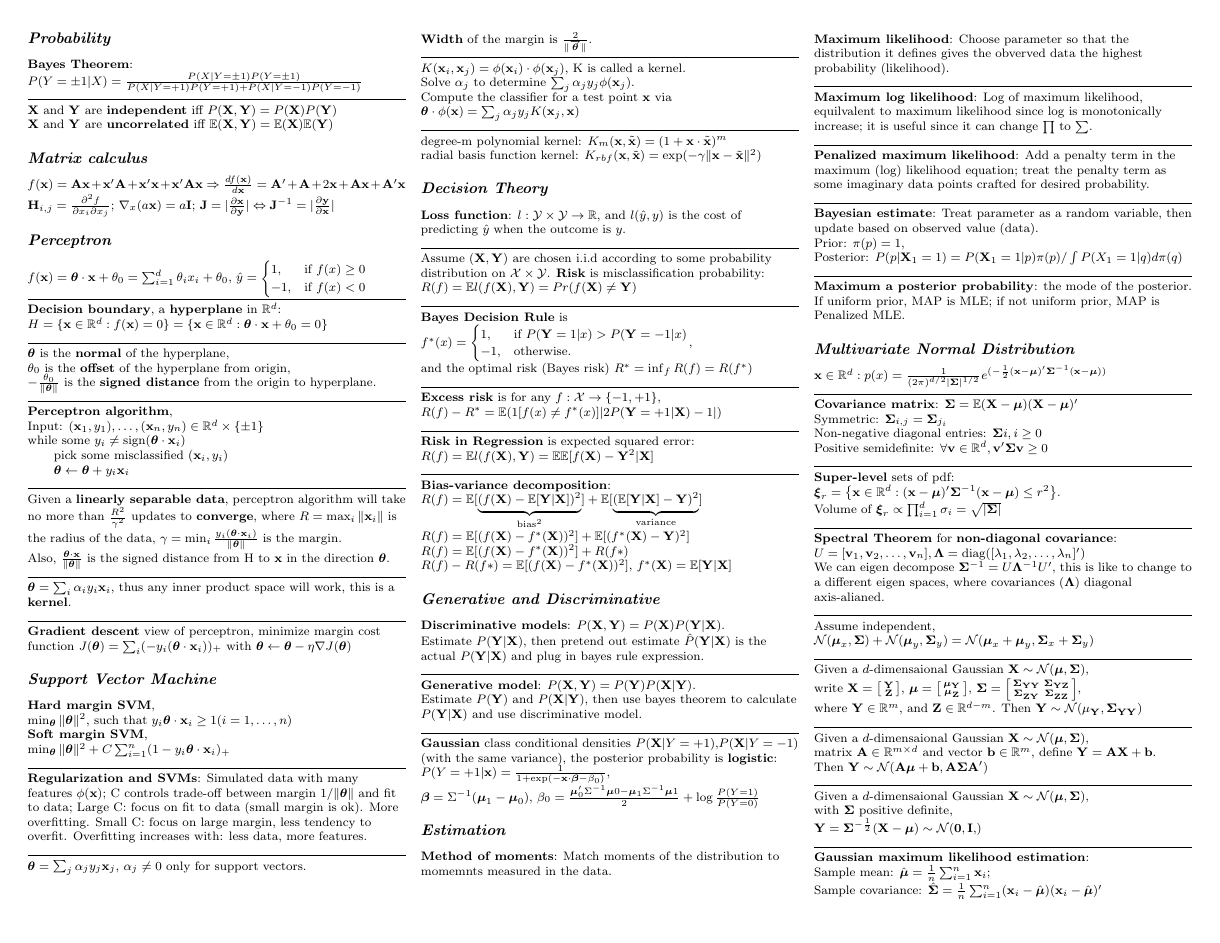
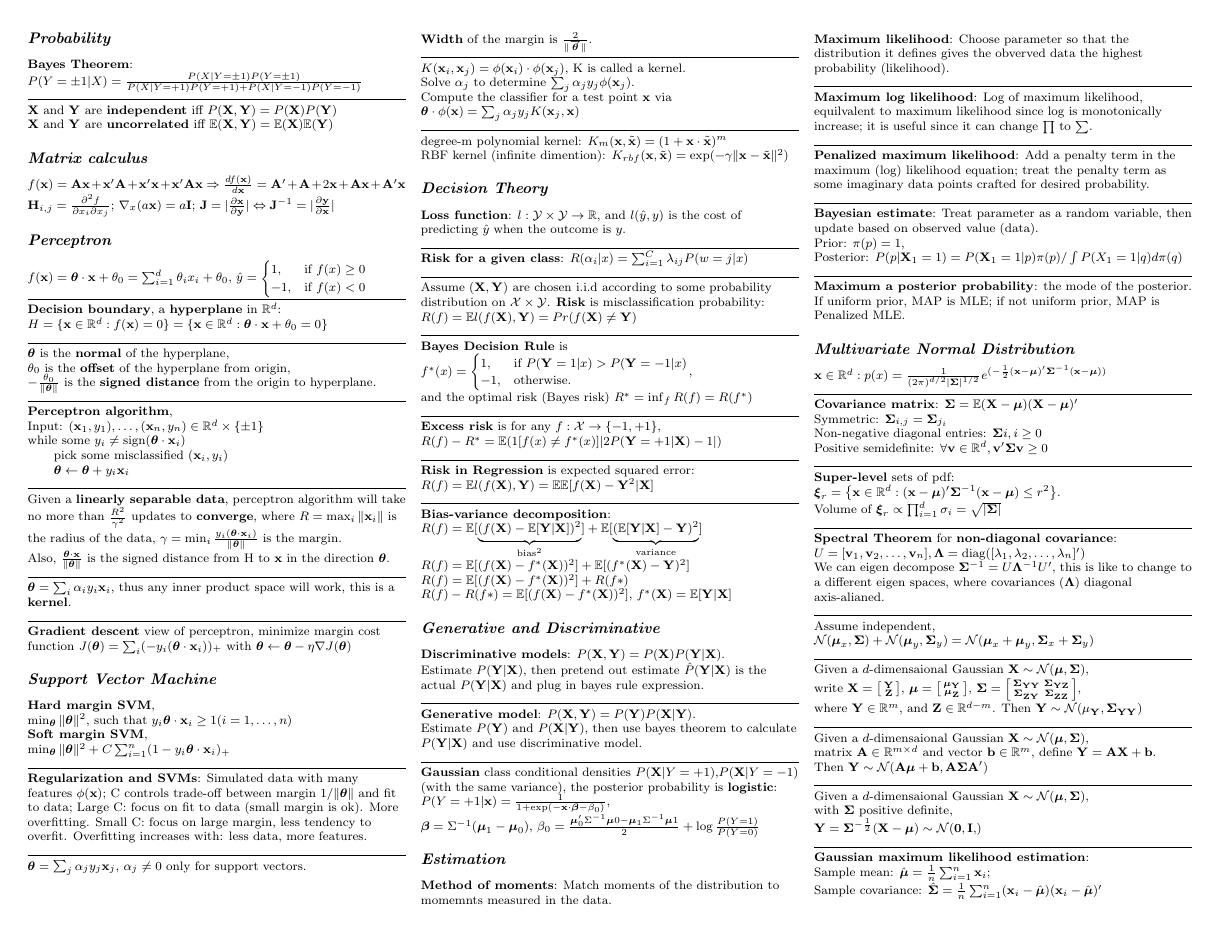
Before and after one commit to zhaoyan1117/ml_cheatsheet, a LaTeX document (cheat_sheet.tex): page 1 of 2. Compiled offline with pdfLaTeX.

Commit message:
added risk formula

```diff
--- a/cheat_sheet.tex
+++ b/cheat_sheet.tex
@@ -143,12 +143,15 @@ Solve $\alpha_j$ to determine $\sum_j\alpha_j y_j\phi(\bx_j)$.\\
 Compute the classifier for a test point $\bx$ via $\btheta\cdot\phi(\bx) = \sum_{j}\alpha_j y_j K(\bx_j, \bx)$
 \ruler
 degree-m polynomial kernel: $K_m(\bx, \tilde{\bx}) = (1+\bx\cdot\tilde{\bx})^m$\\
-radial basis function kernel: $K_{rbf}(\bx, \tilde{\bx}) = \text{exp}(-\gamma\norm{\bx-\tilde{\bx}}^2)$
+RBF kernel (infinite dimention): $K_{rbf}(\bx, \tilde{\bx}) = \text{exp}(-\gamma\norm{\bx-\tilde{\bx}}^2)$
 % --------------------------------
 
 \section{Decision Theory}
 \textbf{Loss function}: $l : \mathcal{Y} \times \mathcal{Y} \rightarrow \R$,
 and $l(\hat{y}, y)$ is the cost of predicting $\hat{y}$ when the outcome is $y$.
+\ruler
+\textbf{Risk for a given class}:
+$R(\alpha_i|x) = \sum_{i=1}^{C}\lambda_{ij}P(w=j|x)$
 \ruler
 Assume $(\bX, \bY)$ are chosen i.i.d according to some probability distribution on $\mathcal{X}\times\mathcal{Y}$.
 \textbf{Risk} is misclassification probability: $R(f) = \E l(f(\bX), \bY) = Pr(f(\bX) \neq \bY)$
```
Also changed, not shown: cheat_sheet.pdf.
